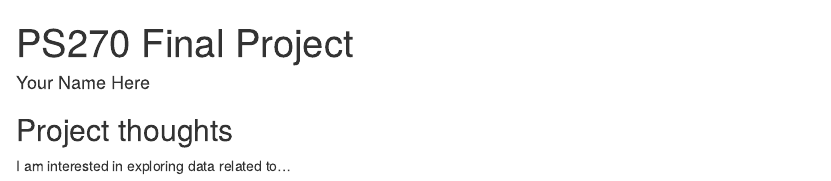
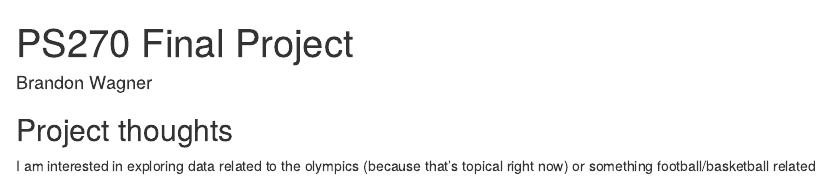
Before and after one commit to bwags022/ps270-final-project, an R Markdown document (index.Rmd): the page in a window 1100 px wide, from its top. Rendered offline with R 4.5, knitr and Pandoc, with nearby package versions; drawn as R Markdown's standard HTML page in place of the format the file asks for.

Commit message:
Added Name and Possible Topics

```diff
--- a/index.Rmd
+++ b/index.Rmd
@@ -1,6 +1,6 @@
 ---
 title: "PS270 Final Project"
-author: "Your Name Here"
+author: "Brandon Wagner"
 description: "My final project"
 output:
   distill::distill_article:
@@ -11,4 +11,4 @@ output:
 
 ## Project thoughts
 
-I am interested in exploring data related to...
+I am interested in exploring data related to the olympics (because that's topical right now) or something football/basketball related
```
